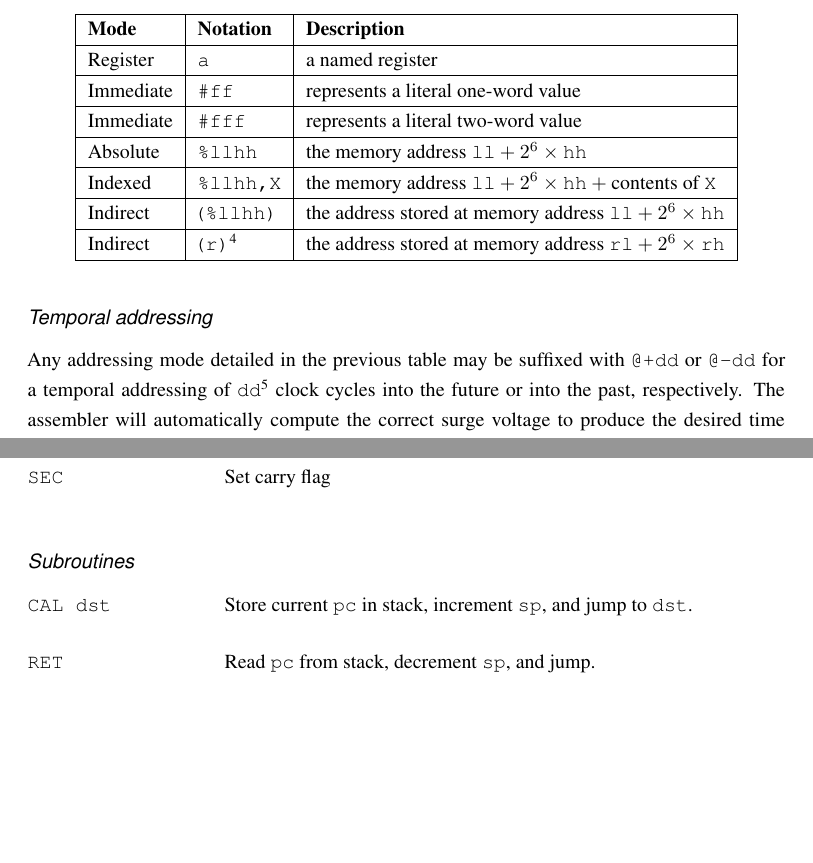
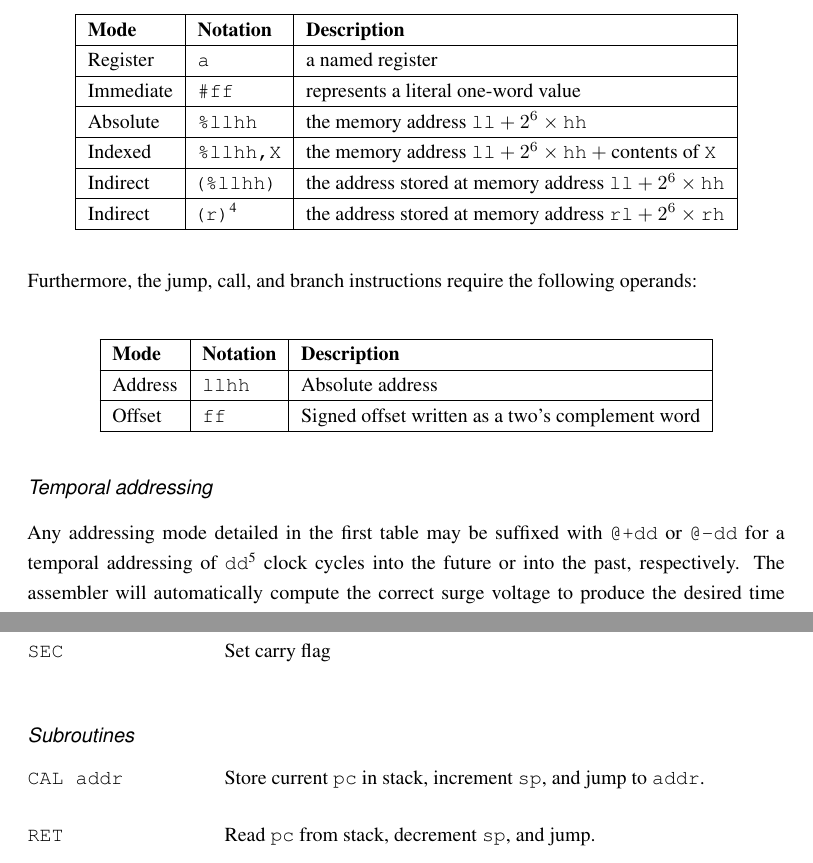
Before and after one commit to andrepd/tau800, a LaTeX book (manual/document.tex): two parts of pages 9 and 11 of 14, joined at a grey line, cut so that both start at the same text, the shorter picture padded with empty space. Compiled offline with pdfLaTeX.

Commit message:
Addressing

```diff
--- a/manual/document.tex
+++ b/manual/document.tex
@@ -324,7 +324,7 @@ The following addressing modes are available:
 		\textbf{Mode} & \textbf{Notation}                       & \textbf{Description}                                                    \\ \hline
 		Register      & \ttt{a}                               & a named register                                                        \\ \hline
 		Immediate     & \ttt{\#ff}                              & represents a literal one-word value                                     \\ \hline
-		Immediate     & \ttt{\#fff}                             & represents a literal two-word value                                     \\ \hline
+%		Immediate     & \ttt{\#fff}                             & represents a literal two-word value                                     \\ \hline
 		Absolute      & \ttt{\%llhh}                            & the memory address $\ttt{ll}+2^6×\ttt{hh}$                              \\ \hline
 		Indexed       & \ttt{\%llhh,X}                          & the memory address $\ttt{ll}+2^6×\ttt{hh}+\textrm{contents of \ttt{X}}$ \\ \hline
 		Indirect      & \hspace{-0.2em}\ttt{(\%llhh)}           & the address stored at memory address $\ttt{ll}+2^6×\ttt{hh}$            \\ \hline
@@ -335,9 +335,21 @@ The following addressing modes are available:
 
 \footnotetext{Where \ttt{r} is \ttt{b} or \ttt{c}.}
 
+\noindent
+Furthermore, the jump, call, and branch instructions require the following operands:
+
+\begin{center}
+	\begin{tabular}{|l|l|l|}
+		\hline
+		\textbf{Mode} & \textbf{Notation} & \textbf{Description}                             \\ \hline
+		Address       & \ttt{llhh}        & Absolute address                                 \\ \hline
+		Offset        & \ttt{ff}          & Signed offset written as a two's complement word \\ \hline
+	\end{tabular}
+\end{center}
+
 \subsubsection*{Temporal addressing}
 
-Any addressing mode detailed in the previous table may be suffixed with \ttt{@+dd} or \ttt{@-dd} for a temporal addressing of \ttt{dd}\footnote{A decimal number.} clock cycles into the future or into the past, respectively.
+Any addressing mode detailed in the first table may be suffixed with \ttt{@+dd} or \ttt{@-dd} for a temporal addressing of \ttt{dd}\footnote{A decimal number.} clock cycles into the future or into the past, respectively.
 The assembler will automatically compute the correct surge voltage to produce the desired time jump.
 
 \smallskip
@@ -483,7 +495,7 @@ The following is a quick-reference list of instructions.
 
 \subsubsection*{Subroutines}
 
-\instruction{CAL dst}{Store current \texttt{pc} in stack, increment \texttt{sp}, and jump to \texttt{dst}.}
+\instruction{CAL addr}{Store current \texttt{pc} in stack, increment \texttt{sp}, and jump to \texttt{addr}.}
 
 \instruction{RET~~~~}{Read \texttt{pc} from stack, decrement \texttt{sp}, and jump.}
 
```
